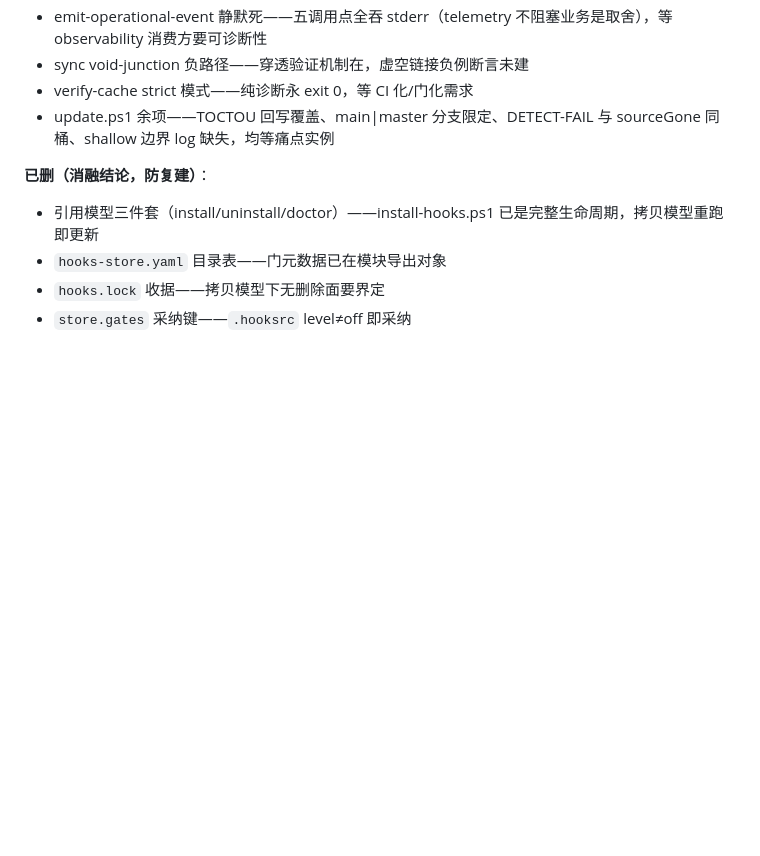
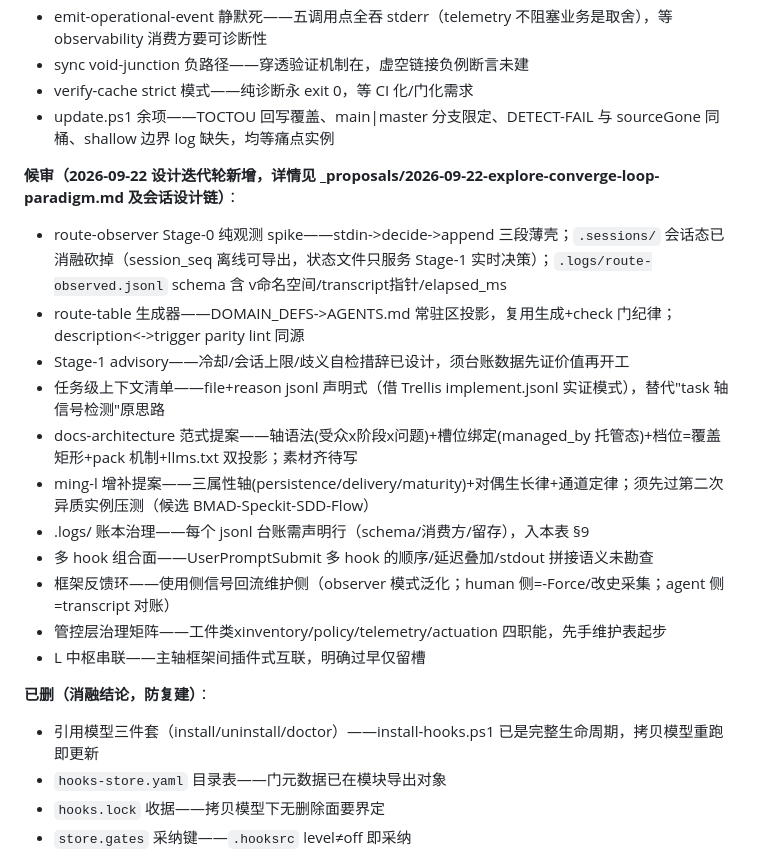
Before and after one commit to lgnorant-lu/ming-lattice, a Markdown page: docs/GOVERNANCE-SPINE.md, the part around the change. GitHub-like rendering; blank space fills up the shorter version.

Commit message:
docs(gov): 设计迭代轮候审项入档——路由观测/docs-arch/meta层共11条 flush 进 §11

```diff
--- a/docs/GOVERNANCE-SPINE.md
+++ b/docs/GOVERNANCE-SPINE.md
@@ -161,6 +161,20 @@ skill 目录中各件对自身的反哺状态（人工审计视图，"该不该
 - verify-cache strict 模式——纯诊断永 exit 0，等 CI 化/门化需求
 - update.ps1 余项——TOCTOU 回写覆盖、main\|master 分支限定、DETECT-FAIL 与 sourceGone 同桶、shallow 边界 log 缺失，均等痛点实例
 
+**候审（2026-09-22 设计迭代轮新增，详情见 _proposals/2026-09-22-explore-converge-loop-paradigm.md 及会话设计链）**：
+
+- route-observer Stage-0 纯观测 spike——stdin->decide->append 三段薄壳；`.sessions/` 会话态已消融砍掉（session_seq 离线可导出，状态文件只服务 Stage-1 实时决策）；`.logs/route-observed.jsonl` schema 含 v命名空间/transcript指针/elapsed_ms
+- route-table 生成器——DOMAIN_DEFS->AGENTS.md 常驻区投影，复用生成+check 门纪律；description<->trigger parity lint 同源
+- Stage-1 advisory——冷却/会话上限/歧义自检措辞已设计，须台账数据先证价值再开工
+- 任务级上下文清单——file+reason jsonl 声明式（借 Trellis implement.jsonl 实证模式），替代"task 轴信号检测"原思路
+- docs-architecture 范式提案——轴语法(受众x阶段x问题)+槽位绑定(managed_by 托管态)+档位=覆盖矩形+pack 机制+llms.txt 双投影；素材齐待写
+- ming-l 增补提案——三属性轴(persistence/delivery/maturity)+对偶生长律+通道定律；须先过第二次异质实例压测（候选 BMAD-Speckit-SDD-Flow）
+- .logs/ 账本治理——每个 jsonl 台账需声明行（schema/消费方/留存），入本表 §9
+- 多 hook 组合面——UserPromptSubmit 多 hook 的顺序/延迟叠加/stdout 拼接语义未勘查
+- 框架反馈环——使用侧信号回流维护侧（observer 模式泛化；human 侧=-Force/改史采集；agent 侧=transcript 对账）
+- 管控层治理矩阵——工件类xinventory/policy/telemetry/actuation 四职能，先手维护表起步
+- L 中枢串联——主轴框架间插件式互联，明确过早仅留槽
+
 **已删（消融结论，防复建）**：
 
 - 引用模型三件套（install/uninstall/doctor）——install-hooks.ps1 已是完整生命周期，拷贝模型重跑即更新
```
